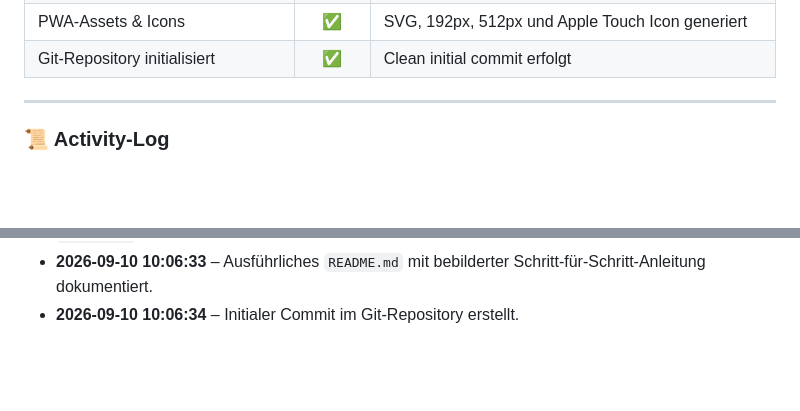
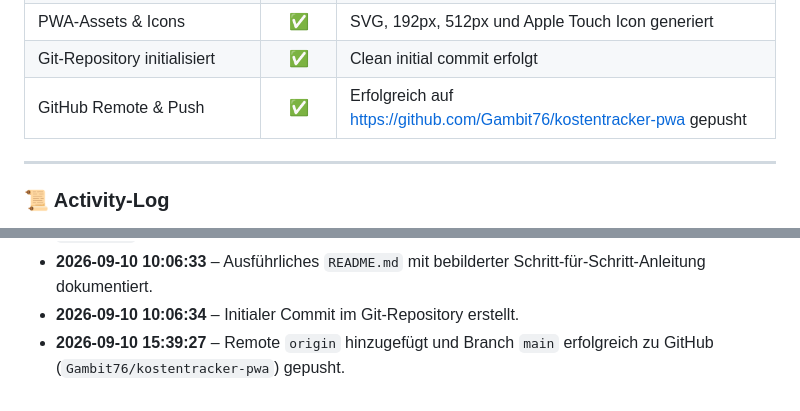
Before and after one commit to Gambit76/kostentracker-pwa, a Markdown page: walkthrough.md, 2 parts joined by grey strips. Rendered like a GitHub page; blank space fills up the shorter version.

Commit message:
docs: update walkthrough with GitHub deployment details

```diff
--- a/walkthrough.md
+++ b/walkthrough.md
@@ -53,6 +53,7 @@ Der mobile Kostentracker für das Google Sheet (**Reiter: „Familie Variable Ko
 | Echter Offline-Betrieb & PWA Cache | ✅ | Service Worker aktiv, Warteschlange puffert ohne Netz |
 | PWA-Assets & Icons | ✅ | SVG, 192px, 512px und Apple Touch Icon generiert |
 | Git-Repository initialisiert | ✅ | Clean initial commit erfolgt |
+| GitHub Remote & Push | ✅ | Erfolgreich auf https://github.com/Gambit76/kostentracker-pwa gepusht |
 
 ---
 
@@ -71,3 +72,4 @@ Der mobile Kostentracker für das Google Sheet (**Reiter: „Familie Variable Ko
 - **2026-09-10 10:06:26** – Git Repository initialisiert, Security-Check verifiziert (kein Leak von `config.js`).
 - **2026-09-10 10:06:33** – Ausführliches `README.md` mit bebilderter Schritt-für-Schritt-Anleitung dokumentiert.
 - **2026-09-10 10:06:34** – Initialer Commit im Git-Repository erstellt.
+- **2026-09-10 15:39:27** – Remote `origin` hinzugefügt und Branch `main` erfolgreich zu GitHub (`Gambit76/kostentracker-pwa`) gepusht.
```
